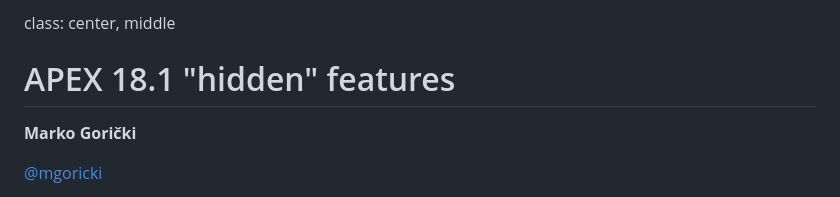
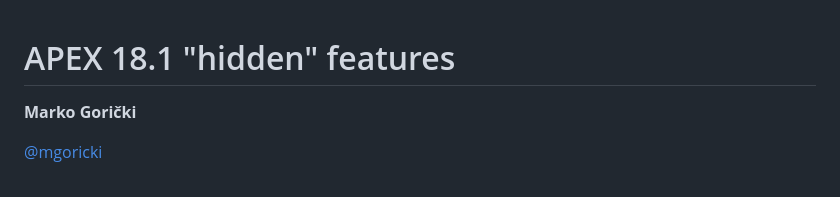
Before and after one commit to mgoricki/presentation-apex-18-hidden-features, a Markdown page: README.md, the part around the change. GitHub-like rendering.

```diff
--- a/README.md
+++ b/README.md
@@ -1,4 +1,3 @@
-class: center, middle
 # APEX 18.1 "hidden" features
 
 **Marko Gorički**
```
Also changed, not shown: presentation.md (+2 -1 lines), img/qrcode.png (added).
